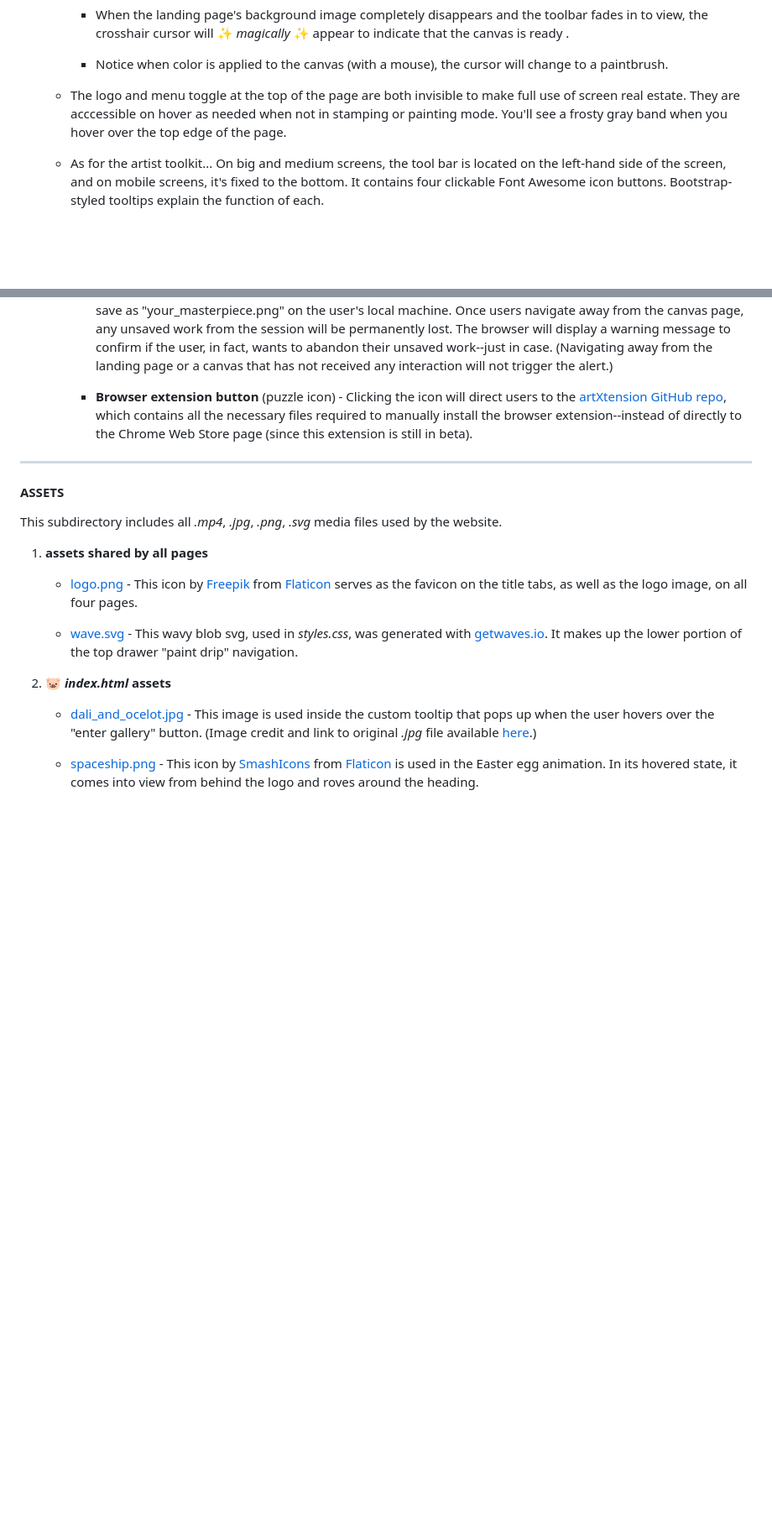
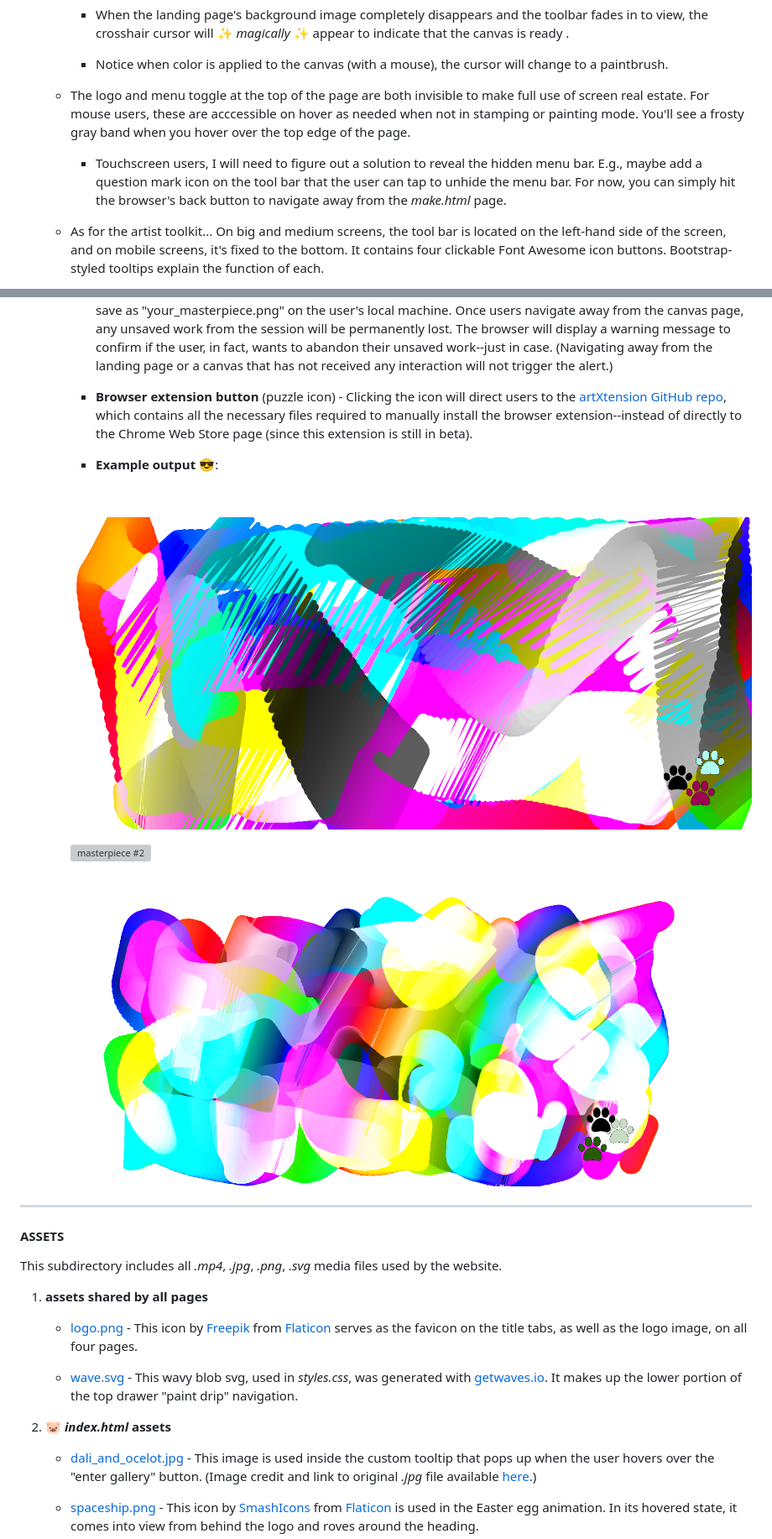
Before and after one commit to NaNcmyk/Noahs_ARTkives, a Markdown page: README.md, 2 parts joined by grey strips. Shown: that part at 84% size. Rendered like a GitHub page; pictures changed too: masterpiece_1.png (added), masterpiece_3.png (added); blank space fills up the shorter version; grey boxes are pictures that could not be loaded.

Commit message:
added three images to README 🎨

```diff
--- a/README.md
+++ b/README.md
@@ -83,7 +83,9 @@ In case the user gets lost on the website... And for extra UX brownie points. Fo
 
         + Notice when color is applied to the canvas (with a mouse), the cursor will change to a paintbrush.
 
-    + The logo and menu toggle at the top of the page are both invisible to make full use of screen real estate. They are acccessible on hover as needed when not in stamping or painting mode. You'll see a frosty gray band when you hover over the top edge of the page.
+    + The logo and menu toggle at the top of the page are both invisible to make full use of screen real estate. For mouse users, these are acccessible on hover as needed when not in stamping or painting mode. You'll see a frosty gray band when you hover over the top edge of the page.
+
+      + Touchscreen users, I will need to figure out a solution to reveal the hidden menu bar. E.g., maybe add a question mark icon on the tool bar that the user can tap to unhide the menu bar. For now, you can simply hit the browser's back button to navigate away from the *make.html* page.
 
     + As for the artist toolkit... On big and medium screens, the tool bar is located on the left-hand side of the screen, and on mobile screens, it's fixed to the bottom. It contains four clickable Font Awesome icon buttons. Bootstrap-styled tooltips explain the function of each.
 
@@ -108,6 +110,17 @@ In case the user gets lost on the website... And for extra UX brownie points. Fo
         + **Download button** (download icon) - This button allows users to download their masterpieces. Downloads will save as "your_masterpiece.png" on the user's local machine. Once users navigate away from the canvas page, any unsaved work from the session will be permanently lost. The browser will display a warning message to confirm if the user, in fact, wants to abandon their unsaved work--just in case. (Navigating away from the landing page or a canvas that has not received any interaction will not trigger the alert.)
 
         + **Browser extension button** (puzzle icon) - Clicking the icon will direct users to the [artXtension GitHub repo](https://github.com/NaNcmyk/artXtension), which contains all the necessary files required to manually install the browser extension--instead of directly to the Chrome Web Store page (since this extension is still in beta).
+
+        + **Example output** 😎:
+
+        <br>
+
+        ![masterpiece #1](masterpiece_1.png)
+
+        ![masterpiece #2](masterpiece_2.png)
+
+        ![masterpiece #2](masterpiece_3.png)
+
 ---
 #### **ASSETS**
 This subdirectory includes all _.mp4_, _.jpg_, _.png_, _.svg_ media files used by the website.
```
Also changed, not shown: 1 other file.
